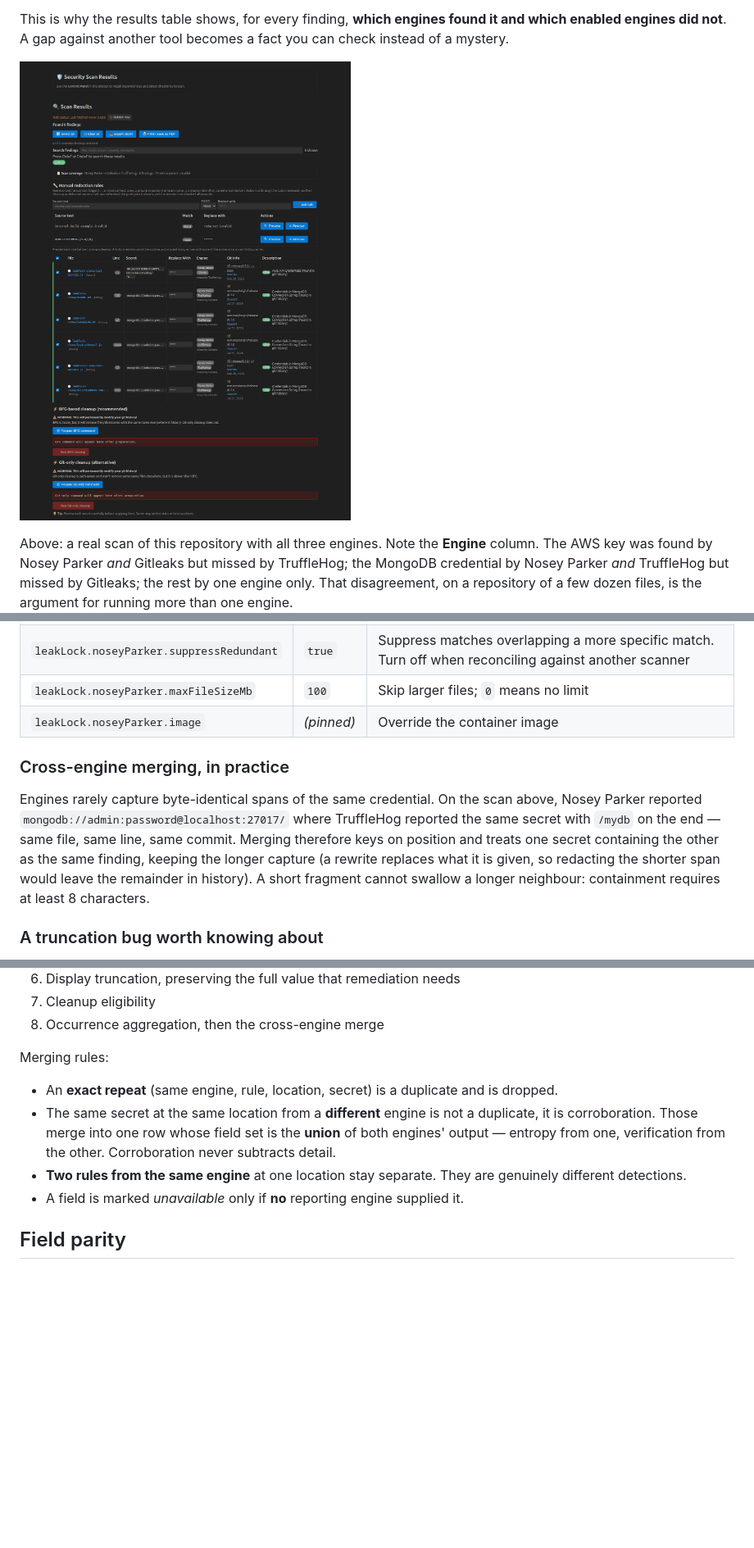
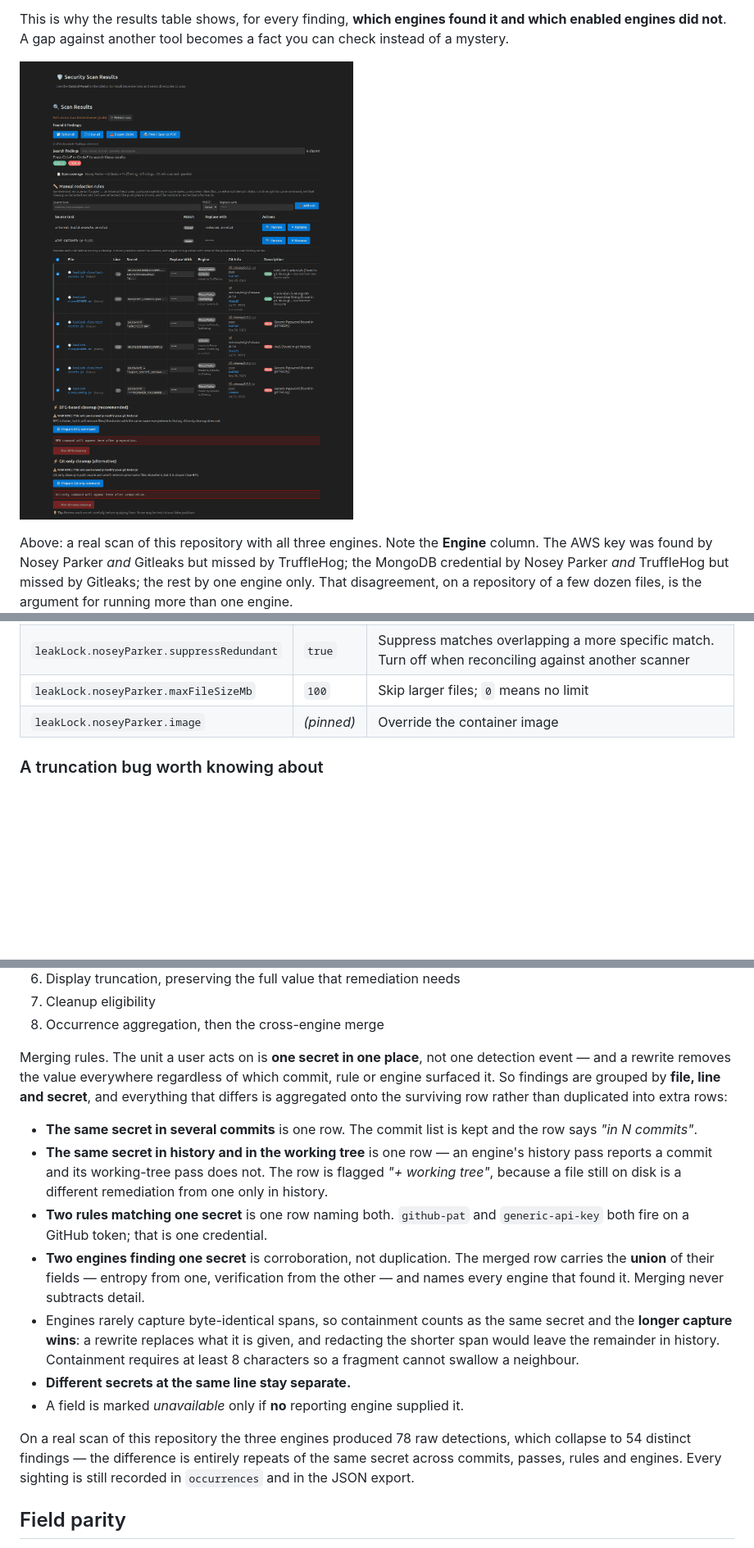
Before and after one commit to nikolareljin/leak-lock, a Markdown page: docs/SCANNING_ENGINES.md, 3 parts joined by grey strips. Shown: that part at 82% size. Rendered like a GitHub page; pictures changed too: docs/website/img/scan-results-table.png; blank space fills up the shorter version.

```diff
--- a/docs/SCANNING_ENGINES.md
+++ b/docs/SCANNING_ENGINES.md
@@ -163,16 +163,6 @@ whatever was cached.
 | `leakLock.noseyParker.maxFileSizeMb` | `100` | Skip larger files; `0` means no limit |
 | `leakLock.noseyParker.image` | *(pinned)* | Override the container image |
 
-### Cross-engine merging, in practice
-
-Engines rarely capture byte-identical spans of the same credential. On the scan above,
-Nosey Parker reported `mongodb://admin:password@localhost:27017/` where TruffleHog
-reported the same secret with `/mydb` on the end — same file, same line, same commit.
-Merging therefore keys on position and treats one secret containing the other as the same
-finding, keeping the longer capture (a rewrite replaces what it is given, so redacting the
-shorter span would leave the remainder in history). A short fragment cannot swallow a
-longer neighbour: containment requires at least 8 characters.
-
 ### A truncation bug worth knowing about
 
 Before v0.7.0, Leak Lock invoked `noseyparker report` with no flags, inheriting upstream
@@ -284,16 +274,33 @@ two engines cannot disagree about what a finding is:
 7. Cleanup eligibility
 8. Occurrence aggregation, then the cross-engine merge
 
-Merging rules:
+Merging rules. The unit a user acts on is **one secret in one place**, not one detection
+event — and a rewrite removes the value everywhere regardless of which commit, rule or
+engine surfaced it. So findings are grouped by **file, line and secret**, and everything
+that differs is aggregated onto the surviving row rather than duplicated into extra rows:
 
-- An **exact repeat** (same engine, rule, location, secret) is a duplicate and is dropped.
-- The same secret at the same location from a **different** engine is not a duplicate, it
-  is corroboration. Those merge into one row whose field set is the **union** of both
-  engines' output — entropy from one, verification from the other. Corroboration never
-  subtracts detail.
-- **Two rules from the same engine** at one location stay separate. They are genuinely
-  different detections.
+- **The same secret in several commits** is one row. The commit list is kept and the row
+  says *"in N commits"*.
+- **The same secret in history and in the working tree** is one row — an engine's history
+  pass reports a commit and its working-tree pass does not. The row is flagged
+  *"+ working tree"*, because a file still on disk is a different remediation from one
+  only in history.
+- **Two rules matching one secret** is one row naming both. `github-pat` and
+  `generic-api-key` both fire on a GitHub token; that is one credential.
+- **Two engines finding one secret** is corroboration, not duplication. The merged row
+  carries the **union** of their fields — entropy from one, verification from the other —
+  and names every engine that found it. Merging never subtracts detail.
+- Engines rarely capture byte-identical spans, so containment counts as the same secret
+  and the **longer capture wins**: a rewrite replaces what it is given, and redacting the
+  shorter span would leave the remainder in history. Containment requires at least 8
+  characters so a fragment cannot swallow a neighbour.
+- **Different secrets at the same line stay separate.**
 - A field is marked *unavailable* only if **no** reporting engine supplied it.
+
+On a real scan of this repository the three engines produced 78 raw detections, which
+collapse to 54 distinct findings — the difference is entirely repeats of the same secret
+across commits, passes, rules and engines. Every sighting is still recorded in
+`occurrences` and in the JSON export.
 
 ## Field parity
 
```
Also changed, not shown: CHANGELOG.md (+5 -3 lines), README.md (+1 -1 lines), docs/website/img/manual-redaction.png, docs/website/img/no-findings.png, docs/website/img/scan-coverage.png, 3 other files.
